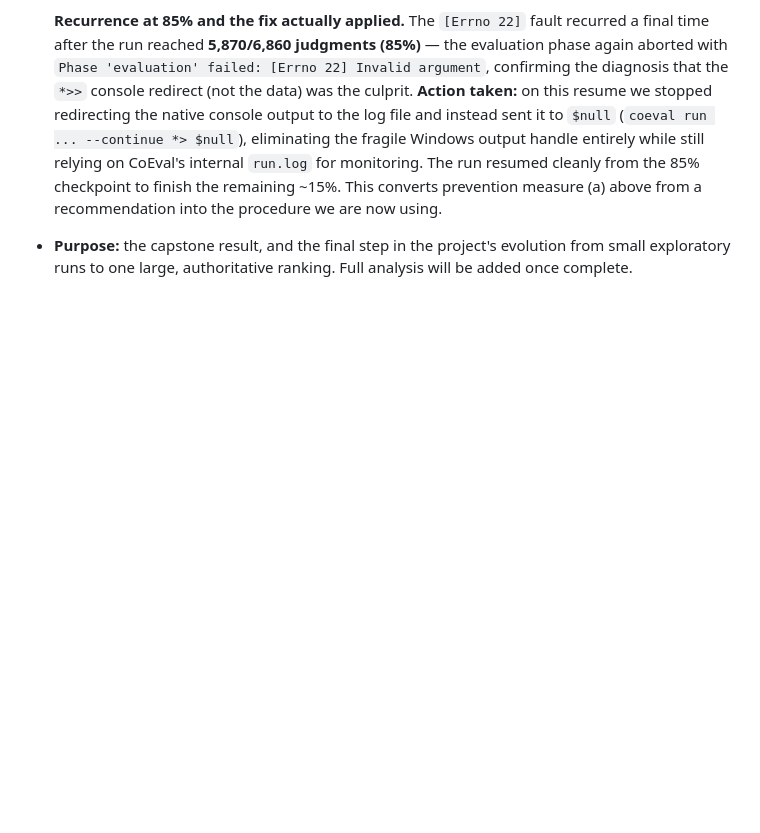
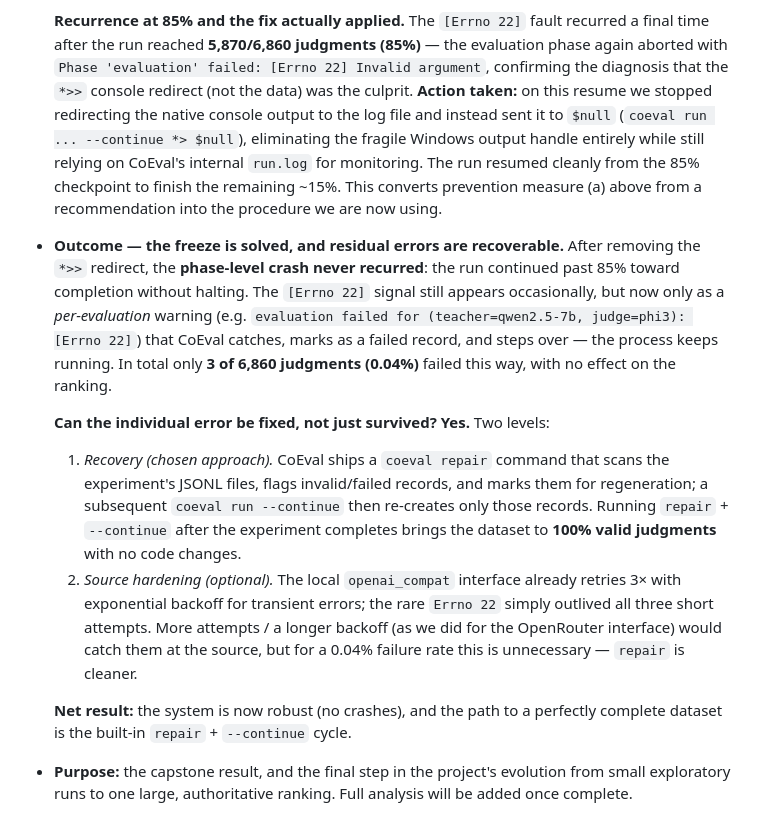
Before and after one commit to itaym26/coeval-cybersecurity-eval, a Markdown page: docs/00-run-log.md, the part around the change. Drawn GitHub-style; blank space fills up the shorter version.

Commit message:
Document resolution: freeze solved, residual Errno 22 is per-eval and recoverable via repair
- After removing the *>> redirect the phase-level crash never recurred
- Errno 22 now only a per-evaluation warning (3/6860 = 0.04%), caught and skipped
- Fix path: coeval repair + --continue regenerates failed records to 100% valid

Co-Authored-By: Claude Opus 4.8 <noreply@anthropic.com>

```diff
--- a/docs/00-run-log.md
+++ b/docs/00-run-log.md
@@ -153,5 +153,25 @@ The runs cluster into three phases of the project:
   85% checkpoint to finish the remaining ~15%. This converts prevention measure (a) above from a
   recommendation into the procedure we are now using.
 
+- **Outcome — the freeze is solved, and residual errors are recoverable.** After removing the `*>>`
+  redirect, the **phase-level crash never recurred**: the run continued past 85% toward completion
+  without halting. The `[Errno 22]` signal still appears occasionally, but now only as a
+  *per-evaluation* warning (e.g. `evaluation failed for (teacher=qwen2.5-7b, judge=phi3): [Errno 22]`)
+  that CoEval catches, marks as a failed record, and steps over — the process keeps running. In
+  total only **3 of 6,860 judgments (0.04%)** failed this way, with no effect on the ranking.
+
+  **Can the individual error be fixed, not just survived? Yes.** Two levels:
+  1. *Recovery (chosen approach).* CoEval ships a `coeval repair` command that scans the experiment's
+     JSONL files, flags invalid/failed records, and marks them for regeneration; a subsequent
+     `coeval run --continue` then re-creates only those records. Running `repair` + `--continue` after
+     the experiment completes brings the dataset to **100% valid judgments** with no code changes.
+  2. *Source hardening (optional).* The local `openai_compat` interface already retries 3× with
+     exponential backoff for transient errors; the rare `Errno 22` simply outlived all three short
+     attempts. More attempts / a longer backoff (as we did for the OpenRouter interface) would catch
+     them at the source, but for a 0.04% failure rate this is unnecessary — `repair` is cleaner.
+
+  **Net result:** the system is now robust (no crashes), and the path to a perfectly complete dataset
+  is the built-in `repair` + `--continue` cycle.
+
 - **Purpose:** the capstone result, and the final step in the project's evolution from small
   exploratory runs to one large, authoritative ranking. Full analysis will be added once complete.
```
